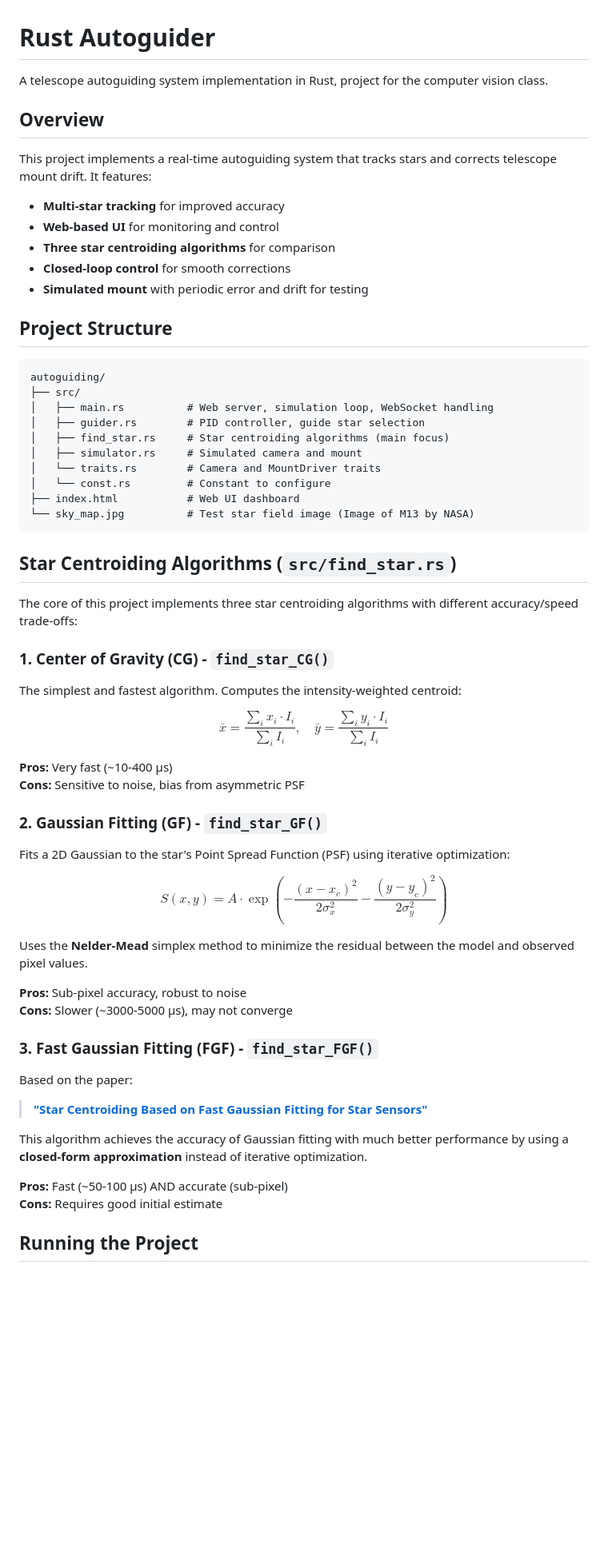
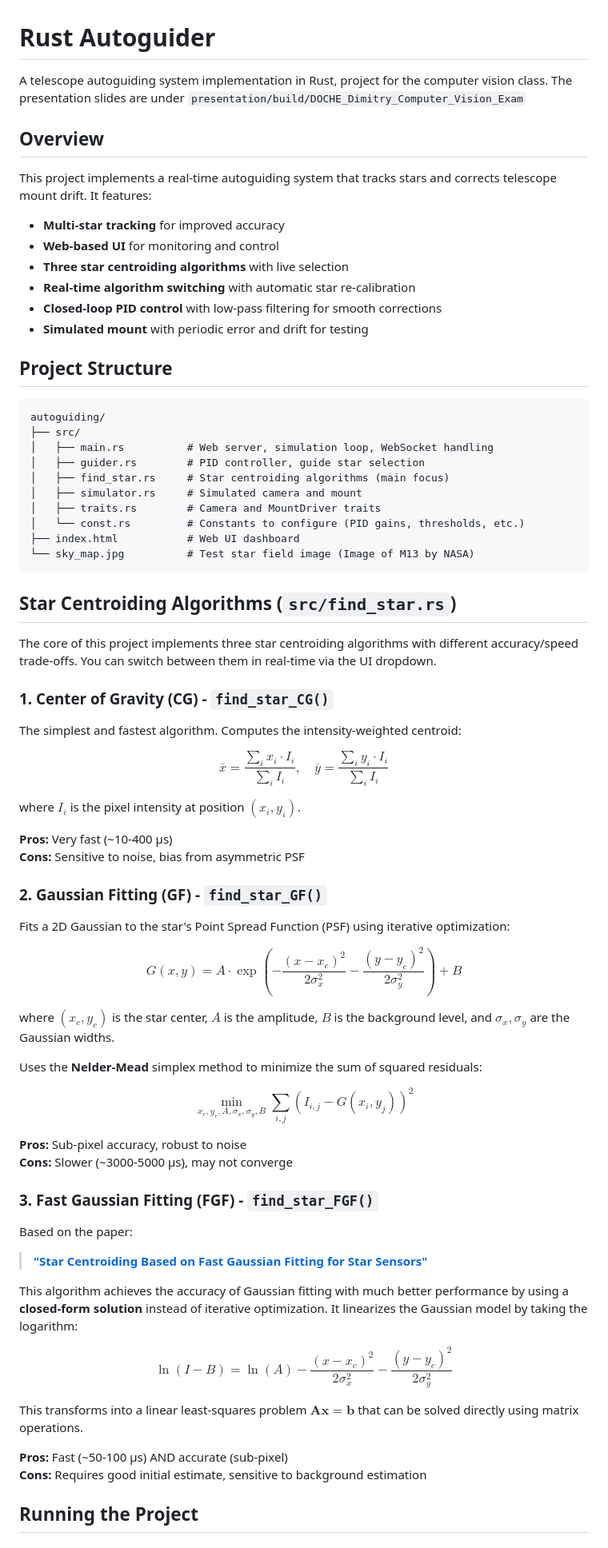
Before and after one commit to luxor451/AstroPI, a Markdown page: autoguiding/README.md, the part around one of its changes. Shown at 80% size. GitHub-like rendering; blank space fills up the shorter version.

````diff
--- a/autoguiding/README.md
+++ b/autoguiding/README.md
@@ -1,6 +1,7 @@
 # Rust Autoguider
 
 A telescope autoguiding system implementation in Rust, project for the computer vision class.
+The presentation slides are under `presentation/build/DOCHE_Dimitry_Computer_Vision_Exam`
 
 ## Overview
 
@@ -8,8 +9,9 @@ This project implements a real-time autoguiding system that tracks stars and cor
 
 - **Multi-star tracking** for improved accuracy
 - **Web-based UI** for monitoring and control
-- **Three star centroiding algorithms** for comparison
-- **Closed-loop control** for smooth corrections
+- **Three star centroiding algorithms** with live selection
+- **Real-time algorithm switching** with automatic star re-calibration
+- **Closed-loop PID control** with low-pass filtering for smooth corrections
 - **Simulated mount** with periodic error and drift for testing
 
 ## Project Structure
@@ -21,21 +23,23 @@ autoguiding/
 │   ├── guider.rs        # PID controller, guide star selection
 │   ├── find_star.rs     # Star centroiding algorithms (main focus)
 │   ├── simulator.rs     # Simulated camera and mount
-│   └── traits.rs        # Camera and MountDriver traits
-│   └── const.rs         # Constant to configure
+│   ├── traits.rs        # Camera and MountDriver traits
+│   └── const.rs         # Constants to configure (PID gains, thresholds, etc.)
 ├── index.html           # Web UI dashboard
 └── sky_map.jpg          # Test star field image (Image of M13 by NASA)
 ```
 
 ## Star Centroiding Algorithms (`src/find_star.rs`)
 
-The core of this project implements three star centroiding algorithms with different accuracy/speed trade-offs:
+The core of this project implements three star centroiding algorithms with different accuracy/speed trade-offs. You can switch between them in real-time via the UI dropdown.
 
 ### 1. Center of Gravity (CG) - `find_star_CG()`
 
 The simplest and fastest algorithm. Computes the intensity-weighted centroid:
 
 $$\bar{x} = \frac{\sum_{i} x_i \cdot I_i}{\sum_{i} I_i}, \quad \bar{y} = \frac{\sum_{i} y_i \cdot I_i}{\sum_{i} I_i}$$
+
+where $I_i$ is the pixel intensity at position $(x_i, y_i)$.
 
 **Pros:** Very fast (~10-400 µs)
 **Cons:** Sensitive to noise, bias from asymmetric PSF
@@ -44,9 +48,13 @@ $$\bar{x} = \frac{\sum_{i} x_i \cdot I_i}{\sum_{i} I_i}, \quad \bar{y} = \frac{\
 
 Fits a 2D Gaussian to the star's Point Spread Function (PSF) using iterative optimization:
 
-$$S(x, y) = A \cdot \exp\left(-\frac{(x - x_c)^2}{2\sigma_x^2} - \frac{(y - y_c)^2}{2\sigma_y^2}\right)$$
+$$G(x, y) = A \cdot \exp\left(-\frac{(x - x_c)^2}{2\sigma_x^2} - \frac{(y - y_c)^2}{2\sigma_y^2}\right) + B$$
 
-Uses the **Nelder-Mead** simplex method to minimize the residual between the model and observed pixel values.
+where $(x_c, y_c)$ is the star center, $A$ is the amplitude, $B$ is the background level, and $\sigma_x, \sigma_y$ are the Gaussian widths.
+
+Uses the **Nelder-Mead** simplex method to minimize the sum of squared residuals:
+
+$$\min_{x_c, y_c, A, \sigma_x, \sigma_y, B} \sum_{i,j} \left( I_{i,j} - G(x_i, y_j) \right)^2$$
 
 **Pros:** Sub-pixel accuracy, robust to noise
 **Cons:** Slower (~3000-5000 µs), may not converge
@@ -56,10 +64,14 @@ Uses the **Nelder-Mead** simplex method to minimize the residual between the mod
 Based on the paper:
 > [**"Star Centroiding Based on Fast Gaussian Fitting for Star Sensors"**](https://www.mdpi.com/1424-8220/18/9/2836)
 
-This algorithm achieves the accuracy of Gaussian fitting with much better performance by using a **closed-form approximation** instead of iterative optimization.
+This algorithm achieves the accuracy of Gaussian fitting with much better performance by using a **closed-form solution** instead of iterative optimization. It linearizes the Gaussian model by taking the logarithm:
+
+$$\ln(I - B) = \ln(A) - \frac{(x - x_c)^2}{2\sigma_x^2} - \frac{(y - y_c)^2}{2\sigma_y^2}$$
+
+This transforms into a linear least-squares problem $\mathbf{A}\mathbf{x} = \mathbf{b}$ that can be solved directly using matrix operations.
 
 **Pros:** Fast (~50-100 µs) AND accurate (sub-pixel)
-**Cons:** Requires good initial estimate
+**Cons:** Requires good initial estimate, sensitive to background estimation
 
 ## Running the Project
 
````
Also changed, not shown: other parts of autoguiding/README.md (+27 -7 lines).
